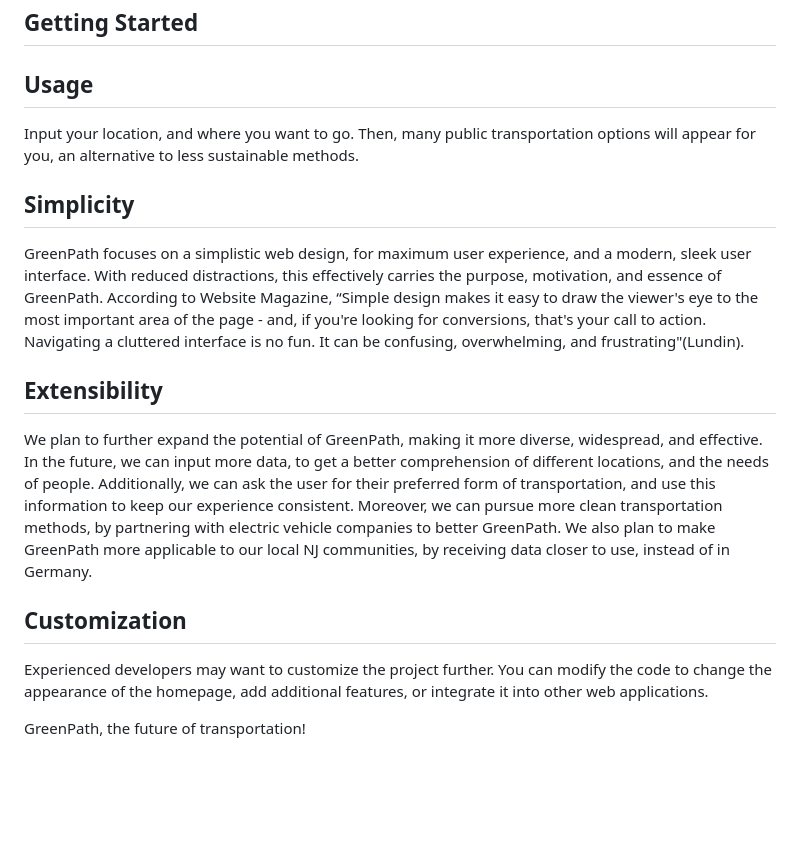
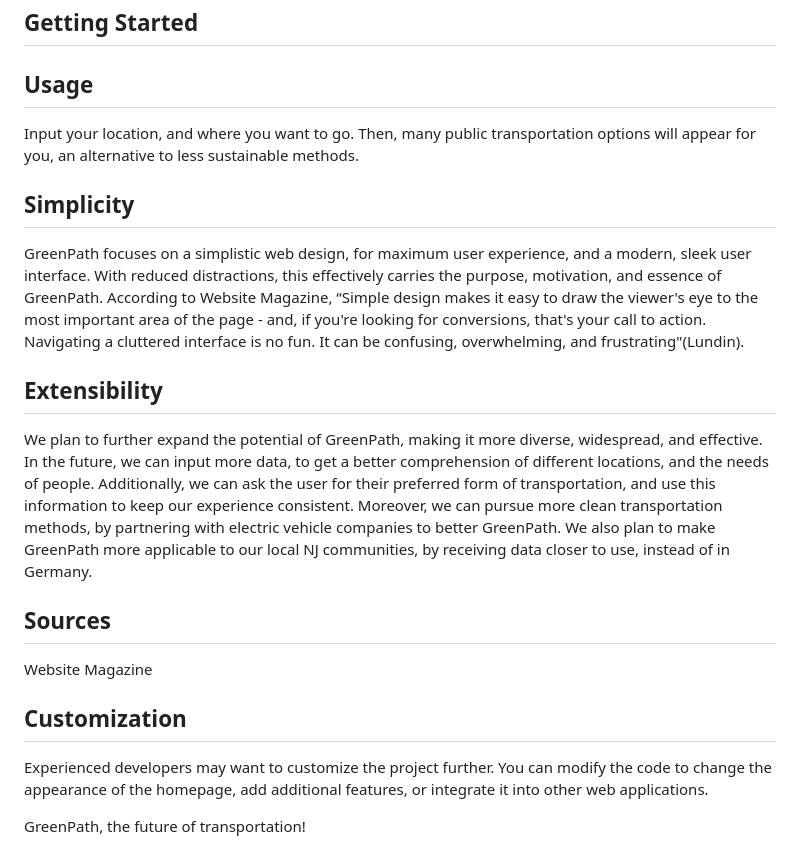
Before and after one commit to phlatfish/GreenPath, a Markdown page: README.md, the part around the change. GitHub-like rendering; blank space fills up the shorter version.

```diff
--- a/README.md
+++ b/README.md
@@ -42,6 +42,7 @@ GreenPath is designated to reduce greenhouse gases that come from transportation
 
 
 ## Usage
+
 Input your location, and where you want to go. Then, many public transportation options will appear for you, an alternative to less sustainable methods.
 
 ## Simplicity
@@ -49,10 +50,15 @@ Input your location, and where you want to go. Then, many public transportation
 GreenPath focuses on a simplistic web design, for maximum user experience, and a modern, sleek user interface. With reduced distractions, this effectively carries the purpose, motivation, and essence of GreenPath. According to Website Magazine, “Simple design makes it easy to draw the viewer's eye to the most important area of the page - and, if you're looking for conversions, that's your call to action. Navigating a cluttered interface is no fun. It can be confusing, overwhelming, and frustrating"(Lundin).
 
 ## Extensibility
+
 We plan to further expand the potential of GreenPath, making it more diverse, widespread, and effective. In the future, we can input more data, to get a better comprehension of different locations, and the needs of people. Additionally, we can ask the user for their preferred form of transportation, and use this information to keep our experience consistent. Moreover, we can pursue more clean transportation methods, by partnering with electric vehicle companies to better GreenPath. We also plan to make GreenPath more applicable to our local NJ communities, by receiving data closer to use, instead of in Germany.
 
+## Sources
+
+Website Magazine
 
 ## Customization
+
 Experienced developers may want to customize the project further. You can modify the code to change the appearance of the homepage, add additional features, or integrate it into other web applications.
 
 
```
